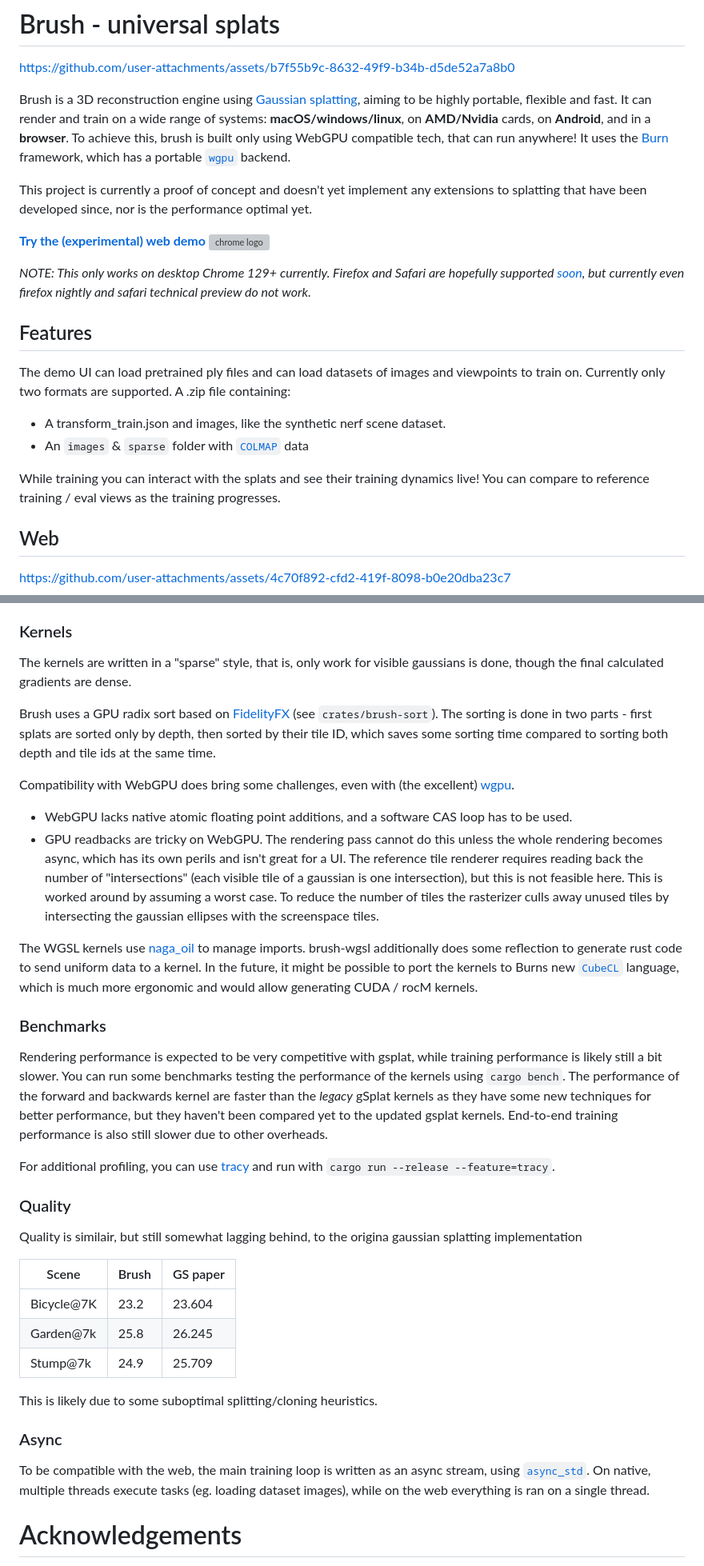
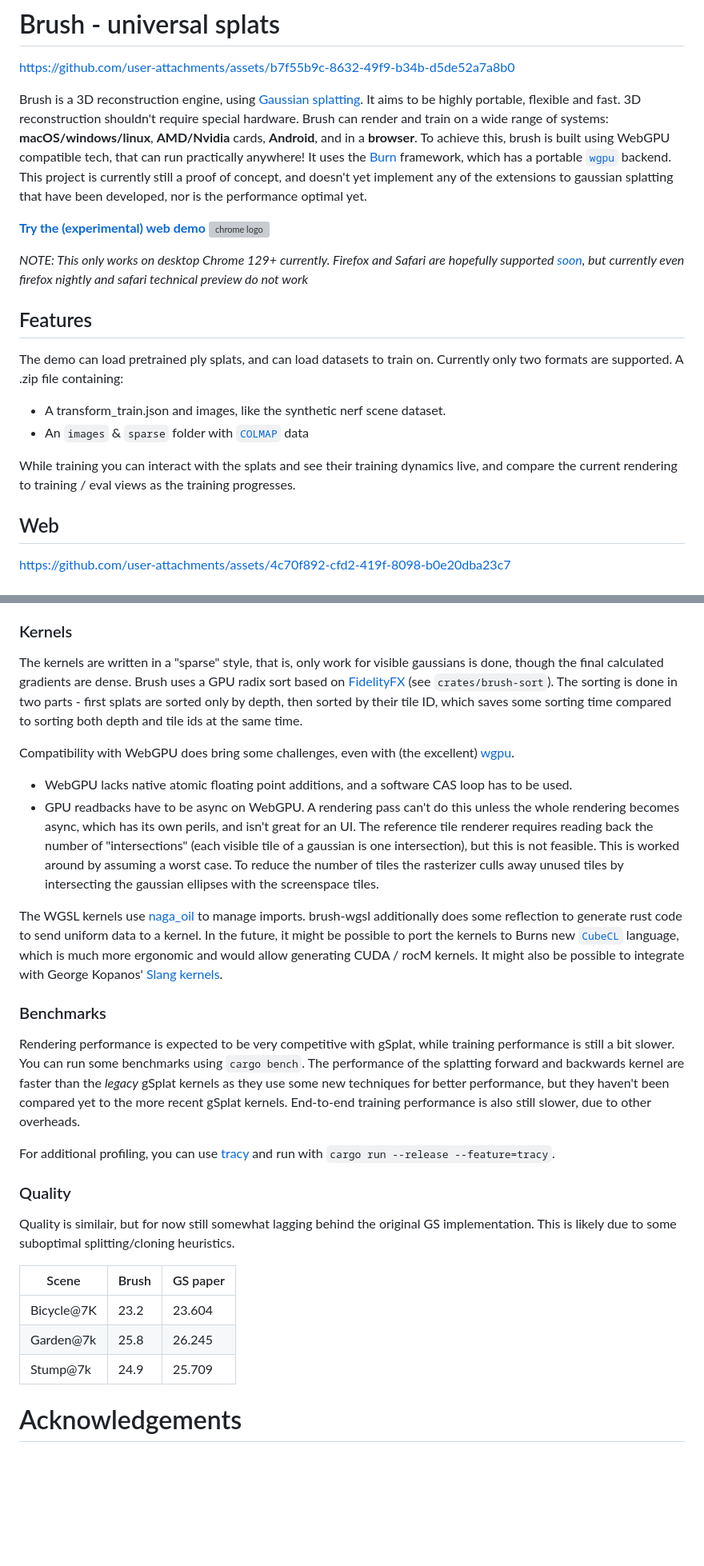
Before and after one commit to wartron/brush, a Markdown page: README.md, 2 parts joined by grey strips. Shown at 80% size. Rendered like a GitHub page; blank space fills up the shorter version; grey boxes are pictures that could not be loaded.

```diff
--- a/README.md
+++ b/README.md
@@ -2,22 +2,20 @@
 
 https://github.com/user-attachments/assets/b7f55b9c-8632-49f9-b34b-d5de52a7a8b0
 
-Brush is a 3D reconstruction engine using [Gaussian splatting](https://repo-sam.inria.fr/fungraph/3d-gaussian-splatting/), aiming to be highly portable, flexible and fast. It can render and train on a wide range of systems: **macOS/windows/linux**, on **AMD/Nvidia** cards, on **Android**, and in a **browser**. To achieve this, brush is built only using WebGPU compatible tech, that can run anywhere! It uses the [Burn](https://github.com/tracel-ai/burn) framework, which has a portable [`wgpu`](https://github.com/gfx-rs/wgpu) backend.
+Brush is a 3D reconstruction engine, using [Gaussian splatting](https://repo-sam.inria.fr/fungraph/3d-gaussian-splatting/). It aims to be highly portable, flexible and fast. 3D reconstruction shouldn't require special hardware. Brush can render and train on a wide range of systems: **macOS/windows/linux**, **AMD/Nvidia** cards, **Android**, and in a **browser**. To achieve this, brush is built using WebGPU compatible tech, that can run practically anywhere! It uses the [Burn](https://github.com/tracel-ai/burn) framework, which has a portable [`wgpu`](https://github.com/gfx-rs/wgpu) backend. This project is currently still a proof of concept, and doesn't yet implement any of the extensions to gaussian splatting that have been developed, nor is the performance optimal yet.
 
-This project is currently a proof of concept and doesn't yet implement any extensions to splatting that have been developed since, nor is the performance optimal yet.
-
-[**Try the (experimental) web demo** <img src="https://cdn-icons-png.flaticon.com/256/888/888846.png" alt="chrome logo" width="20"/>
+[**Try the (experimental) web demo** <img src="https://cdn-icons-png.flaticon.com/256/888/888846.png" alt="chrome logo" width="24"/>
 ](https://arthurbrussee.github.io/brush-demo)
 
-_NOTE: This only works on desktop Chrome 129+ currently. Firefox and Safari are hopefully supported [soon](https://caniuse.com/webgpu), but currently even firefox nightly and safari technical preview do not work._
+_NOTE: This only works on desktop Chrome 129+ currently. Firefox and Safari are hopefully supported [soon](https://caniuse.com/webgpu), but currently even firefox nightly and safari technical preview do not work_
 
 ## Features
 
-The demo UI can load pretrained ply files and can load datasets of images and viewpoints to train on. Currently only two formats are supported. A .zip file containing:
+The demo can load pretrained ply splats, and can load datasets to train on. Currently only two formats are supported. A .zip file containing:
 - A transform_train.json and images, like the synthetic nerf scene dataset.
 - An `images` & `sparse` folder with [`COLMAP`](https://github.com/colmap/colmap) data
 
-While training you can interact with the splats and see their training dynamics live! You can compare to reference training / eval views as the training progresses.
+While training you can interact with the splats and see their training dynamics live, and compare the current rendering to training / eval views as the training progresses.
 
 ## Web
 
@@ -76,37 +74,29 @@ Brush is split into various crates. A quick overview of the different responsibi
 
 ### Kernels
 
-The kernels are written in a "sparse" style, that is, only work for visible gaussians is done, though the final calculated gradients are dense.
-
-Brush uses a GPU radix sort based on [FidelityFX](https://www.amd.com/en/products/graphics/technologies/fidelityfx.html) (see `crates/brush-sort`). The sorting is done in two parts - first splats are sorted only by depth, then sorted by their tile ID, which saves some sorting time compared to sorting both depth and tile ids at the same time.
+The kernels are written in a "sparse" style, that is, only work for visible gaussians is done, though the final calculated gradients are dense. Brush uses a GPU radix sort based on [FidelityFX](https://www.amd.com/en/products/graphics/technologies/fidelityfx.html) (see `crates/brush-sort`). The sorting is done in two parts - first splats are sorted only by depth, then sorted by their tile ID, which saves some sorting time compared to sorting both depth and tile ids at the same time.
 
 Compatibility with WebGPU does bring some challenges, even with (the excellent) [wgpu](https://github.com/gfx-rs/wgpu).
 - WebGPU lacks native atomic floating point additions, and a software CAS loop has to be used.
-- GPU readbacks are tricky on WebGPU. The rendering pass cannot do this unless the whole rendering becomes async, which has its own perils and isn't great for a UI. The reference tile renderer requires reading back the number of "intersections" (each visible tile of a gaussian is one intersection), but this is not feasible here. This is worked around by assuming a worst case. To reduce the number of tiles the rasterizer culls away unused tiles by intersecting the gaussian ellipses with the screenspace tiles.
+- GPU readbacks have to be async on WebGPU. A rendering pass can't do this unless the whole rendering becomes async, which has its own perils, and isn't great for an UI. The reference tile renderer requires reading back the number of "intersections" (each visible tile of a gaussian is one intersection), but this is not feasible. This is worked around by assuming a worst case. To reduce the number of tiles the rasterizer culls away unused tiles by intersecting the gaussian ellipses with the screenspace tiles.
 
-The WGSL kernels use [naga_oil](https://github.com/bevyengine/naga_oil) to manage imports. brush-wgsl additionally does some reflection to generate rust code to send uniform data to a kernel. In the future, it might be possible to port the kernels to Burns new [`CubeCL`](https://github.com/tracel-ai/cubecl) language, which is much more ergonomic and would allow generating CUDA / rocM kernels.
+The WGSL kernels use [naga_oil](https://github.com/bevyengine/naga_oil) to manage imports. brush-wgsl additionally does some reflection to generate rust code to send uniform data to a kernel. In the future, it might be possible to port the kernels to Burns new [`CubeCL`](https://github.com/tracel-ai/cubecl) language, which is much more ergonomic and would allow generating CUDA / rocM kernels. It might also be possible to integrate with George Kopanos' [Slang kernels](https://github.com/google/slang-gaussian-rasterization).
 
 ### Benchmarks
 
-Rendering performance is expected to be very competitive with gsplat, while training performance is likely still a bit slower. You can run some benchmarks testing the performance of the kernels using `cargo bench`. The performance of the forward and backwards kernel are faster than the _legacy_ gSplat kernels as they have some new techniques for better performance, but they haven't been compared yet to the updated gsplat kernels. End-to-end training performance is also still slower due to other overheads.
+Rendering performance is expected to be very competitive with gSplat, while training performance is still a bit slower. You can run some benchmarks using `cargo bench`. The performance of the splatting forward and backwards kernel are faster than the _legacy_ gSplat kernels as they use some new techniques for better performance, but they haven't been compared yet to the more recent gSplat kernels. End-to-end training performance is also still slower, due to other overheads.
 
 For additional profiling, you can use [tracy](https://github.com/wolfpld/tracy) and run with `cargo run --release --feature=tracy`.
 
 ### Quality
 
-Quality is similair, but still somewhat lagging behind, to the origina gaussian splatting implementation
+Quality is similair, but for now still somewhat lagging behind the original GS implementation. This is likely due to some suboptimal splitting/cloning heuristics.
 
 | Scene      | Brush   | GS paper|
 |------------|---------|---------|
 | Bicycle@7K | 23.2    | 23.604  |
 | Garden@7k  | 25.8    | 26.245  |
 | Stump@7k   | 24.9    | 25.709  |
-
-This is likely due to some suboptimal splitting/cloning heuristics.
-
-### Async
-
-To be compatible with the web, the main training loop is written as an async stream, using [`async_std`](https://github.com/async-rs/async-std). On native, multiple threads execute tasks (eg. loading dataset images), while on the web everything is ran on a single thread.
 
 # Acknowledgements
 
```
Also changed, not shown: other parts of README.md (+1 -1 lines).
